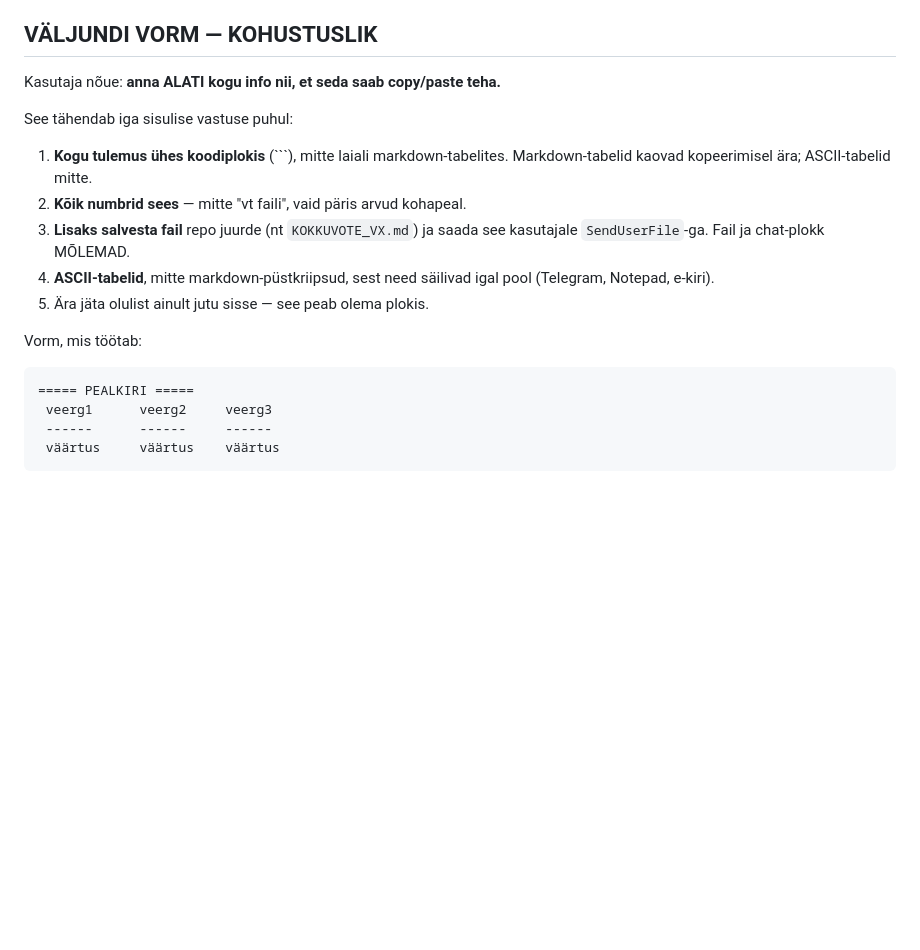
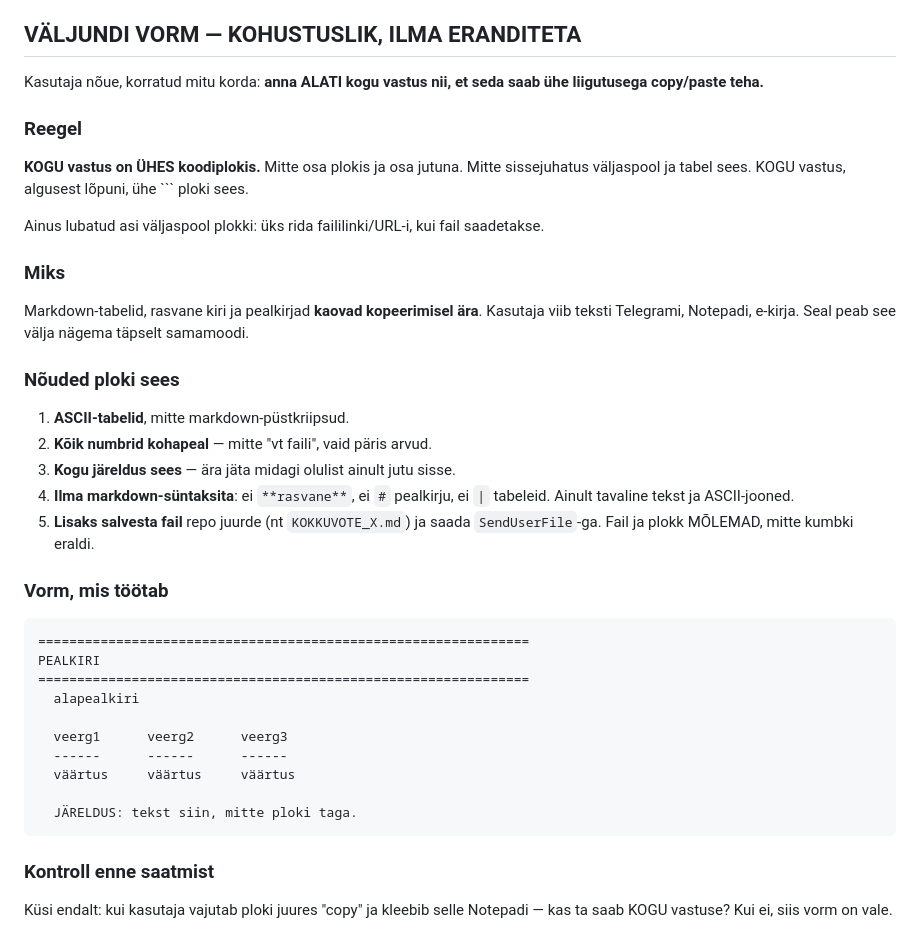
Before and after one commit to MAteckh/nemsis-bot, a Markdown page: CLAUDE.md, the part around the change. Drawn GitHub-style; blank space fills up the shorter version.

Commit message:
CLAUDE.md: tugevda valjundi vormi reeglit — KOGU vastus uhes koodiplokis
Kasutaja kordas noude teist korda. Varasem sonastus lubas osa vastusest
ploki valja jatta. Nuud: kogu vastus algusest lopuni uhes plokis, ilma
markdown-suntaksita, ASCII-tabelitega. Kontrollkusimus enne saatmist:
kas "copy" + Notepad annab KOGU vastuse?

Co-Authored-By: Claude Opus 5 <noreply@anthropic.com>
Claude-Session: https://claude.ai/code/session_01Uv1joDnVuvVHA7hGBLYW1W

````diff
--- a/CLAUDE.md
+++ b/CLAUDE.md
@@ -77,25 +77,52 @@ Enne kui ütled, et muudatus on valmis:
 - €200 konto on kulla jaoks alakapitaliseeritud: 0.01 lot + $45 stopp = ~22%
   riski tehingu kohta. Sama strateegia €5000 kontol: drawdown -25% vs -114%.
 
-## VÄLJUNDI VORM — KOHUSTUSLIK
+## VÄLJUNDI VORM — KOHUSTUSLIK, ILMA ERANDITETA
 
-Kasutaja nõue: **anna ALATI kogu info nii, et seda saab copy/paste teha.**
+Kasutaja nõue, korratud mitu korda: **anna ALATI kogu vastus nii, et seda
+saab ühe liigutusega copy/paste teha.**
 
-See tähendab iga sisulise vastuse puhul:
+### Reegel
 
-1. **Kogu tulemus ühes koodiplokis** (```), mitte laiali markdown-tabelites.
-   Markdown-tabelid kaovad kopeerimisel ära; ASCII-tabelid mitte.
-2. **Kõik numbrid sees** — mitte "vt faili", vaid päris arvud kohapeal.
-3. **Lisaks salvesta fail** repo juurde (nt `KOKKUVOTE_VX.md`) ja saada
-   see kasutajale `SendUserFile`-ga. Fail ja chat-plokk MÕLEMAD.
-4. **ASCII-tabelid**, mitte markdown-püstkriipsud, sest need säilivad
-   igal pool (Telegram, Notepad, e-kiri).
-5. Ära jäta olulist ainult jutu sisse — see peab olema plokis.
+**KOGU vastus on ÜHES koodiplokis.** Mitte osa plokis ja osa jutuna.
+Mitte sissejuhatus väljaspool ja tabel sees. KOGU vastus, algusest lõpuni,
+ühe ``` ploki sees.
 
-Vorm, mis töötab:
+Ainus lubatud asi väljaspool plokki: üks rida faililinki/URL-i, kui fail
+saadetakse.
+
+### Miks
+
+Markdown-tabelid, rasvane kiri ja pealkirjad **kaovad kopeerimisel ära**.
+Kasutaja viib teksti Telegrami, Notepadi, e-kirja. Seal peab see välja
+nägema täpselt samamoodi.
+
+### Nõuded ploki sees
+
+1. **ASCII-tabelid**, mitte markdown-püstkriipsud.
+2. **Kõik numbrid kohapeal** — mitte "vt faili", vaid päris arvud.
+3. **Kogu järeldus sees** — ära jäta midagi olulist ainult jutu sisse.
+4. **Ilma markdown-süntaksita**: ei `**rasvane**`, ei `#` pealkirju,
+   ei `|` tabeleid. Ainult tavaline tekst ja ASCII-jooned.
+5. **Lisaks salvesta fail** repo juurde (nt `KOKKUVOTE_X.md`) ja saada
+   `SendUserFile`-ga. Fail ja plokk MÕLEMAD, mitte kumbki eraldi.
+
+### Vorm, mis töötab
+
 ```
-===== PEALKIRI =====
- veerg1      veerg2     veerg3
- ------      ------     ------
- väärtus     väärtus    väärtus
+===============================================================
+PEALKIRI
+===============================================================
+  alapealkiri
+
+  veerg1      veerg2      veerg3
+  ------      ------      ------
+  väärtus     väärtus     väärtus
+
+  JÄRELDUS: tekst siin, mitte ploki taga.
 ```
+
+### Kontroll enne saatmist
+
+Küsi endalt: kui kasutaja vajutab ploki juures "copy" ja kleebib selle
+Notepadi — kas ta saab KOGU vastuse? Kui ei, siis vorm on vale.
````
